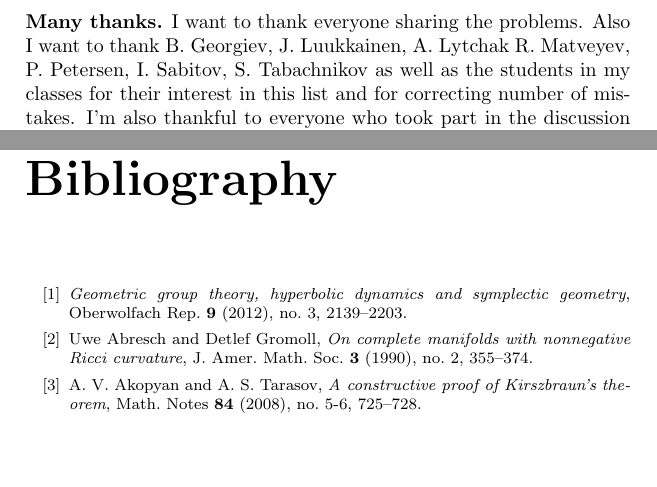
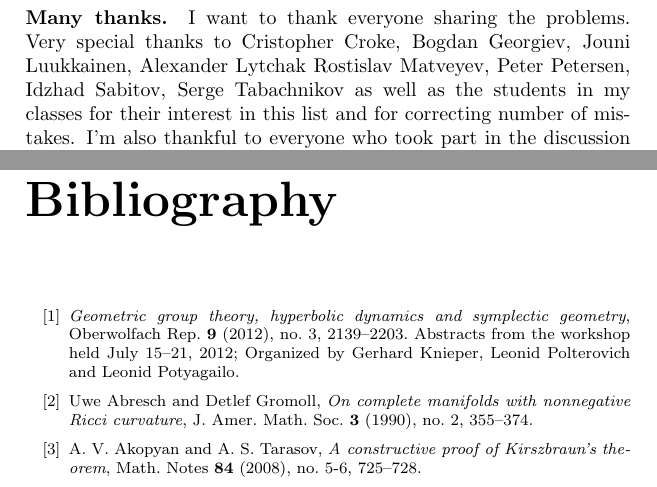
Before and after one commit to anton-petrunin/puzzles, a LaTeX thesis (problems.tex, which reads bib.tex): two parts of pages 4 and 95 of 103, joined at a grey line, cut so that both start at the same text, the shorter picture padded with empty space. Compiled offline with pdfLaTeX.

Commit message:
very minor

```diff
--- a/bib.tex
+++ b/bib.tex
@@ -6,8 +6,8 @@
 \bib{rox}{article}{
    title={Geometric group theory, hyperbolic dynamics and symplectic
    geometry},
-   %note={Abstracts from the workshop held July 15--21, 2012;
-   %Organized by Gerhard Knieper, Leonid Polterovich and Leonid %Potyagailo},
+   note={Abstracts from the workshop held July 15--21, 2012;
+   Organized by Gerhard Knieper, Leonid Polterovich and Leonid Potyagailo},
    journal={Oberwolfach Rep.},
    volume={9},
    date={2012},
--- a/problems.tex
+++ b/problems.tex
@@ -46,14 +46,15 @@ If you have suitable problems or corrections please e-mail it to me.
 
 
 \parbf{Many thanks.} I want to thank everyone sharing the problems.
-Also I want to thank
-B.~Georgiev,
-J.~Luukkainen,
-A.~Lytchak
-R.~Matveyev,
-P.~Petersen,
-I.~Sabitov,
-S.~Tabachnikov
+Very special thanks to
+Cristopher Croke,
+Bogdan Georgiev,
+Jouni Luukkainen,
+Alexander Lytchak
+Rostislav Matveyev,
+Peter Petersen,
+Idzhad Sabitov,
+Serge Tabachnikov
 as well as the students in my classes for their interest in this list and for correcting number of mistakes.
 I'm also thankful to everyone who took part in the discussion of this list on \href{http://mathoverflow.net/questions/8247}{math\textit{overflow}}.
 
```
Also changed, not shown: solutions.tex (+3 -1 lines), README.md, problems.tex (2 more changed lines), 1 other file.
